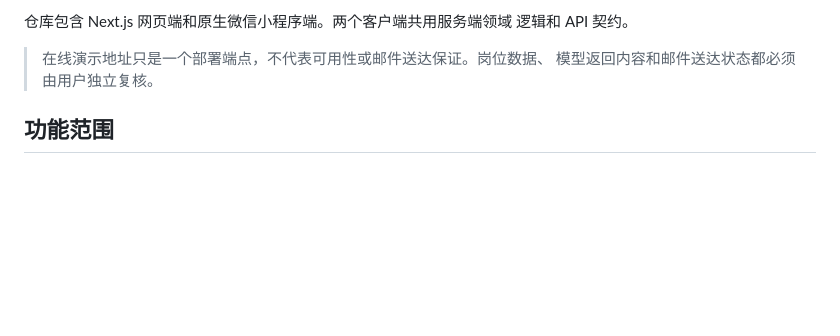
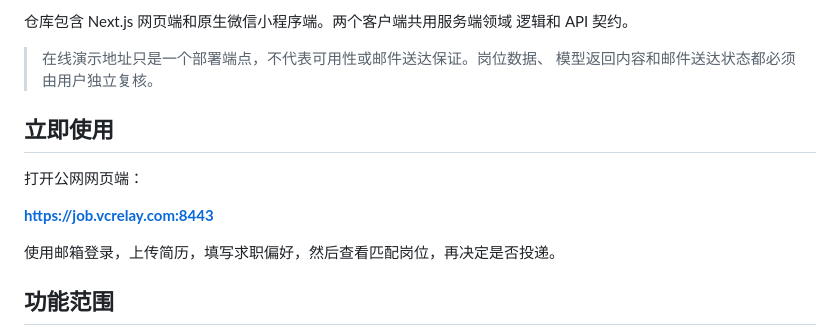
Before and after one commit to JaredMccainDuke0/jobpilot, a Markdown page: README.zh-CN.md, the part around the change. Rendered like a GitHub page; blank space fills up the shorter version.

```diff
--- a/README.zh-CN.md
+++ b/README.zh-CN.md
@@ -15,6 +15,14 @@ JobPilot 是一个结合简历信息的岗位匹配与投递辅助工具，帮
 
 > 在线演示地址只是一个部署端点，不代表可用性或邮件送达保证。岗位数据、
 > 模型返回内容和邮件送达状态都必须由用户独立复核。
+
+## 立即使用
+
+打开公网网页端：
+
+**[https://job.vcrelay.com:8443](https://job.vcrelay.com:8443)**
+
+使用邮箱登录，上传简历，填写求职偏好，然后查看匹配岗位，再决定是否投递。
 
 ## 功能范围
 
```
Also changed, not shown: README.md (+9 -0 lines).
